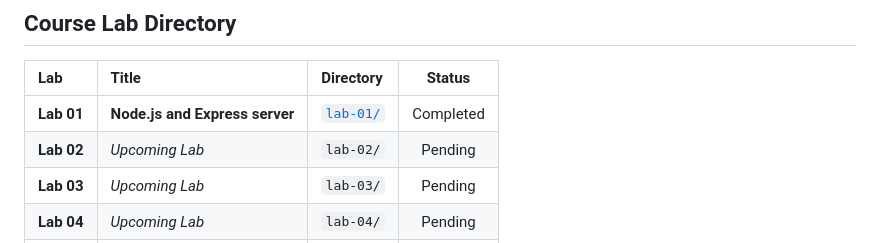
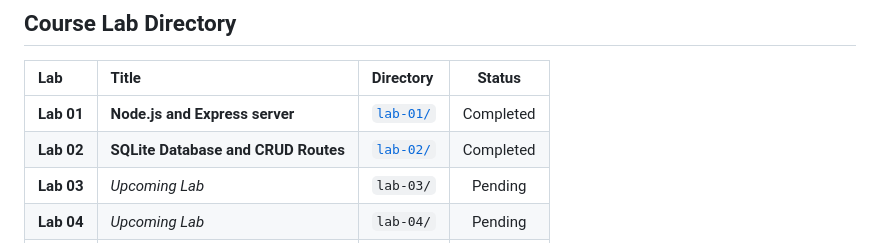
Before and after one commit to DevarlaSanthosh/Backend-labs, a Markdown page: README.md, the part around the change. Drawn GitHub-style.

Commit message:
feat(lab-02): implement SQLite database and CRUD routes with all tests and documentation

```diff
--- a/README.md
+++ b/README.md
@@ -11,7 +11,7 @@
 | Lab | Title | Directory | Status |
 | :--- | :--- | :--- | :---: |
 | **Lab 01** | **Node.js and Express server** | [`lab-01/`](./lab-01/) | Completed |
-| **Lab 02** | *Upcoming Lab* | `lab-02/` | Pending |
+| **Lab 02** | **SQLite Database and CRUD Routes** | [`lab-02/`](./lab-02/) | Completed |
 | **Lab 03** | *Upcoming Lab* | `lab-03/` | Pending |
 | **Lab 04** | *Upcoming Lab* | `lab-04/` | Pending |
 | **Lab 05** | *Upcoming Lab* | `lab-05/` | Pending |
```
Also changed, not shown: lab-02/README.md (added, +147 -0 lines), lab-02/screenshots/delete_book.png (added), lab-02/screenshots/get_book_one.png (added), lab-02/screenshots/get_books.png (added), lab-02/screenshots/post_book.png (added), lab-02/screenshots/put_book.png (added), lab-02/screenshots/server_logs.png (added), 6 other files.
